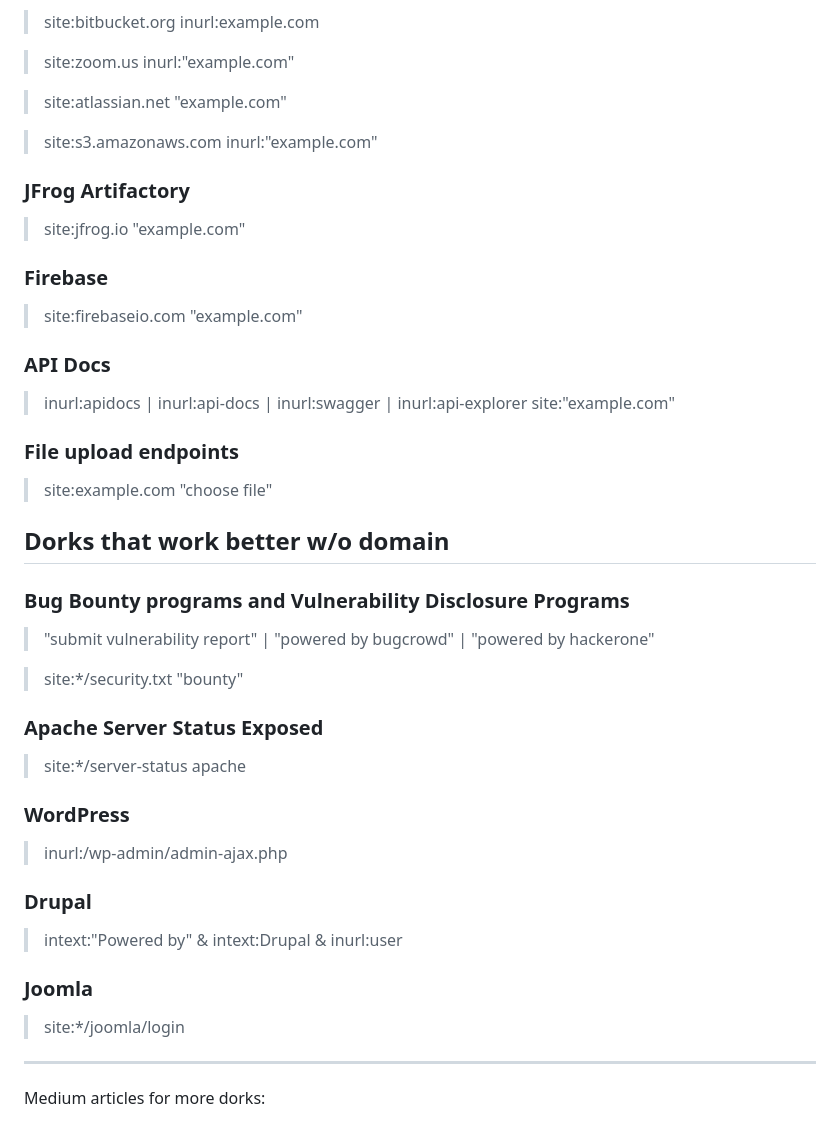
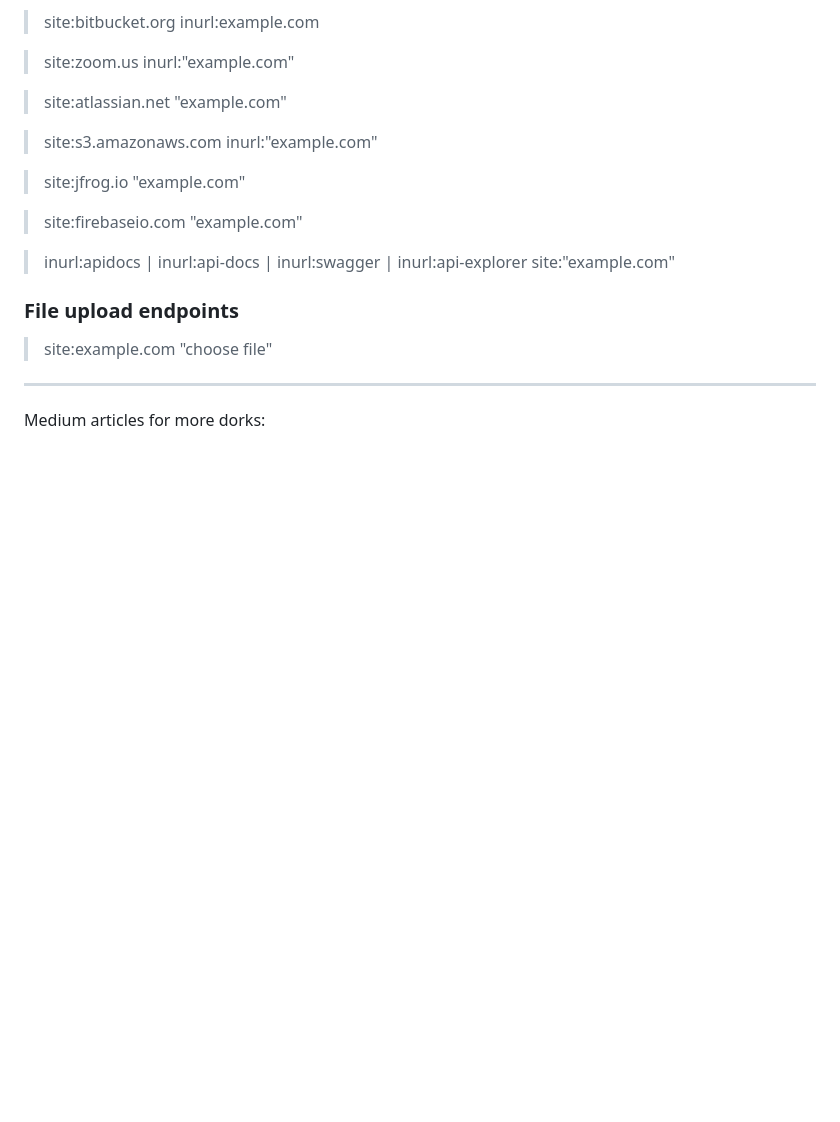
Before and after one commit to reewardius/bugbounty-dorks, a Markdown page: README.md, the part around the change. GitHub-like rendering; blank space fills up the shorter version.

```diff
--- a/README.md
+++ b/README.md
@@ -495,46 +495,15 @@ A list of Google Dorks for Bug Bounty, Web Application Security, and Pentesting
 
 > site:s3.amazonaws.com inurl:"example.com"
 
-### JFrog Artifactory
-
 > site:jfrog.io "example.com"
 
-### Firebase
-
 > site:firebaseio.com "example.com"
-
-### API Docs
 
 > inurl:apidocs | inurl:api-docs | inurl:swagger | inurl:api-explorer site:"example.com"
 
 ### File upload endpoints
 
 > site:example.com "choose file"
-
-## Dorks that work better w/o domain
-
-### Bug Bounty programs and Vulnerability Disclosure Programs
-
-> "submit vulnerability report" | "powered by bugcrowd" | "powered by hackerone"
-
-> site:*/security.txt "bounty"
-
-### Apache Server Status Exposed
-
-> site:*/server-status apache
-
-### WordPress
-
-> inurl:/wp-admin/admin-ajax.php
-
-### Drupal
-
-> intext:"Powered by" & intext:Drupal & inurl:user
-
-### Joomla
-
-> site:*/joomla/login
-
 
 ---
 
```
